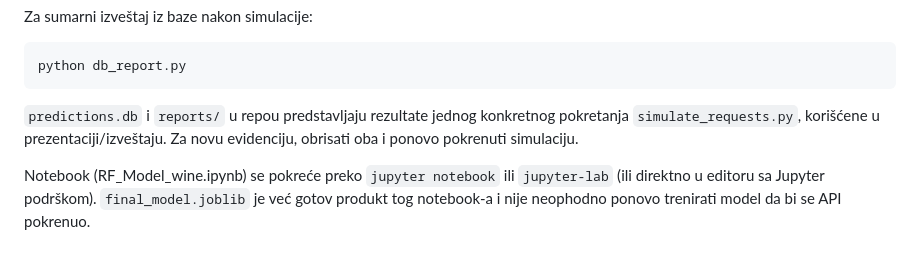
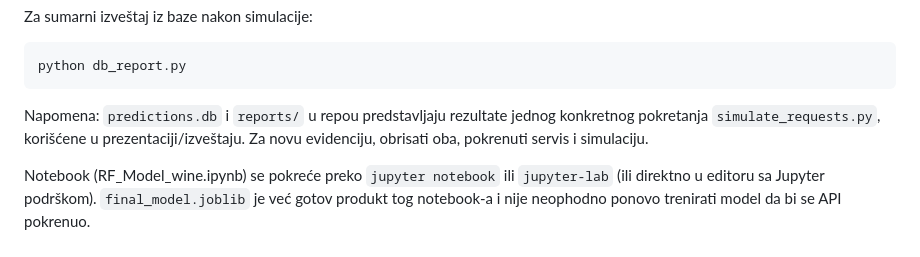
Before and after one commit to nemanjalj02/serviranje_monitoring, a Markdown page: README.md, the part around the change. Rendered like a GitHub page.

````diff
--- a/README.md
+++ b/README.md
@@ -73,6 +73,6 @@ Za sumarni izveštaj iz baze nakon simulacije:
 python db_report.py
 ```
 
-`predictions.db` i `reports/` u repou predstavljaju rezultate jednog konkretnog pokretanja `simulate_requests.py`, korišćene u prezentaciji/izveštaju. Za novu evidenciju, obrisati oba i ponovo pokrenuti simulaciju.
+Napomena: `predictions.db` i `reports/` u repou predstavljaju rezultate jednog konkretnog pokretanja `simulate_requests.py`, korišćene u prezentaciji/izveštaju. Za novu evidenciju, obrisati oba, pokrenuti servis i simulaciju.
 
 Notebook (RF_Model_wine.ipynb) se pokreće preko `jupyter notebook` ili `jupyter-lab` (ili direktno u editoru sa Jupyter podrškom). `final_model.joblib` je već gotov produkt tog notebook-a i nije neophodno ponovo trenirati model da bi se API pokrenuo.
````
